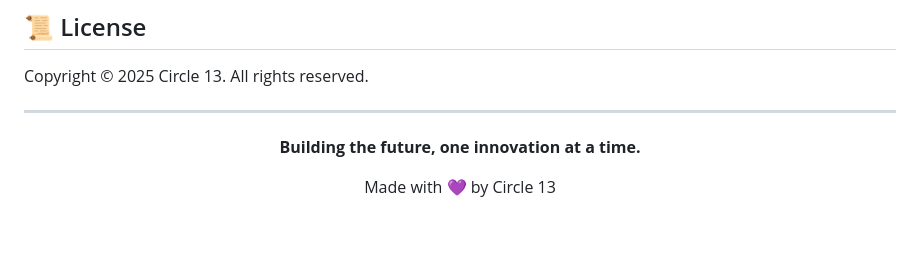
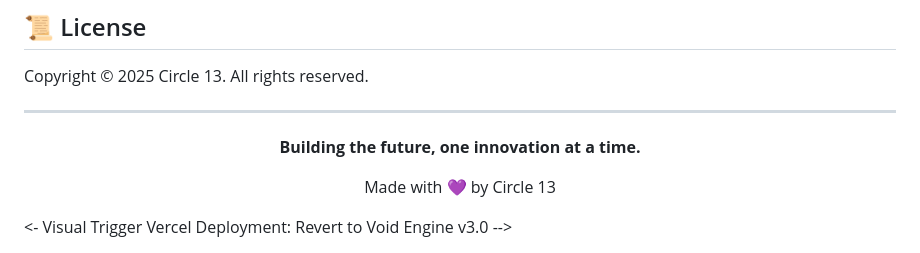
Before and after one commit to nbharath1306/Circle-13, a Markdown page: README.md, the part around the change. Rendered like a GitHub page; blank space fills up the shorter version.

Commit message:
chore: trigger vercel deployment for revert

```diff
--- a/README.md
+++ b/README.md
@@ -129,4 +129,4 @@ Copyright © 2025 Circle 13. All rights reserved.
 
 Made with 💜 by Circle 13
 
-</div>
+</div><- Visual Trigger Vercel Deployment: Revert to Void Engine v3.0 -->
```
